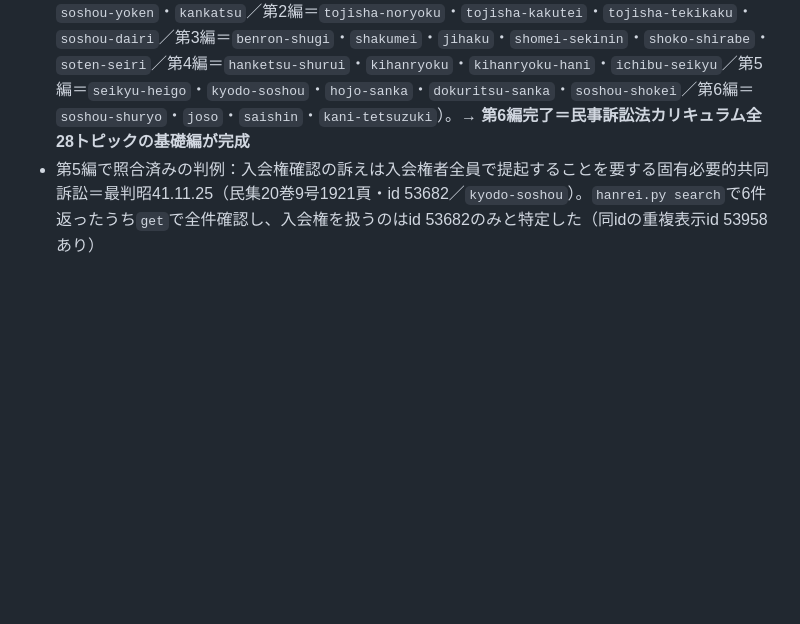
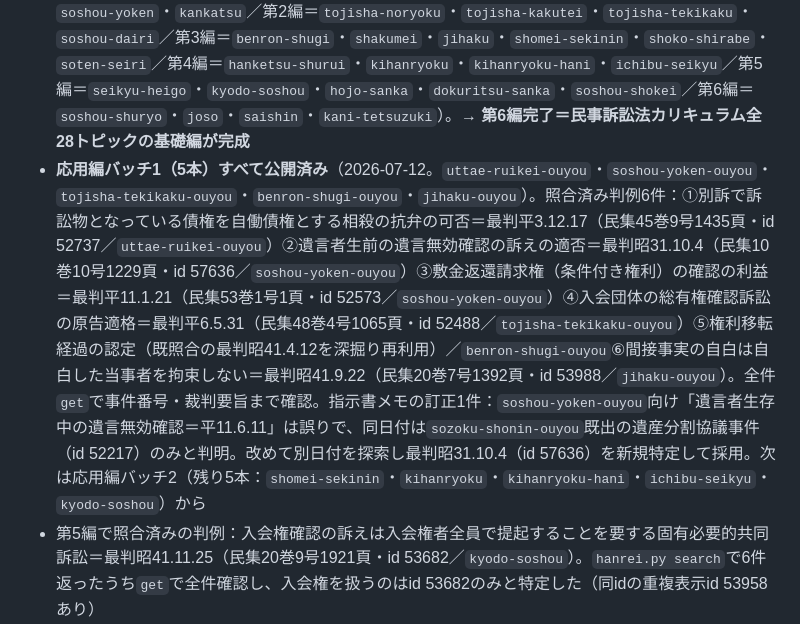
Before and after one commit to sotar0826/topica, a Markdown page: docs/CONTENT_PLAN.md, the part around the change. Drawn GitHub-style; blank space fills up the shorter version.

Commit message:
docs: 民訴応用編バッチ1完了をCONTENT_PLAN・SESSION_NOTESに反映
Co-Authored-By: Claude Sonnet 5 <noreply@anthropic.com>

```diff
--- a/docs/CONTENT_PLAN.md
+++ b/docs/CONTENT_PLAN.md
@@ -77,6 +77,7 @@
 - 条文照合：民事訴訟法は e-Gov API v2 `law_data/408AC0000000109`（平成8年法律109号）。抽出は scratchpad の get_article3.py（MainProvision限定）
 - 判例照合：`py scripts/hanrei.py`（search は id と事件番号の対応がずれることがあるため、必ず get で中身を確認してから採用）
 - 進捗：**第1編（基礎編5本）・第2編（当事者・基礎編4本）・第3編（審理・基礎編6本）・第4編（判決と効力・基礎編4本）・第5編（複雑訴訟・基礎編5本）・第6編（終了と上訴・基礎編4本）すべて公開済み**（2026-07-07〜2026-07-12。第1編＝`minso-zentaizo`・`uttae-ruikei`・`shobun-shugi`・`soshou-yoken`・`kankatsu`／第2編＝`tojisha-noryoku`・`tojisha-kakutei`・`tojisha-tekikaku`・`soshou-dairi`／第3編＝`benron-shugi`・`shakumei`・`jihaku`・`shomei-sekinin`・`shoko-shirabe`・`soten-seiri`／第4編＝`hanketsu-shurui`・`kihanryoku`・`kihanryoku-hani`・`ichibu-seikyu`／第5編＝`seikyu-heigo`・`kyodo-soshou`・`hojo-sanka`・`dokuritsu-sanka`・`soshou-shokei`／第6編＝`soshou-shuryo`・`joso`・`saishin`・`kani-tetsuzuki`）。**→ 第6編完了＝民事訴訟法カリキュラム全28トピックの基礎編が完成**
+- **応用編バッチ1（5本）すべて公開済み**（2026-07-12。`uttae-ruikei-ouyou`・`soshou-yoken-ouyou`・`tojisha-tekikaku-ouyou`・`benron-shugi-ouyou`・`jihaku-ouyou`）。照合済み判例6件：①別訴で訴訟物となっている債権を自働債権とする相殺の抗弁の可否＝最判平3.12.17（民集45巻9号1435頁・id 52737／`uttae-ruikei-ouyou`）②遺言者生前の遺言無効確認の訴えの適否＝最判昭31.10.4（民集10巻10号1229頁・id 57636／`soshou-yoken-ouyou`）③敷金返還請求権（条件付き権利）の確認の利益＝最判平11.1.21（民集53巻1号1頁・id 52573／`soshou-yoken-ouyou`）④入会団体の総有権確認訴訟の原告適格＝最判平6.5.31（民集48巻4号1065頁・id 52488／`tojisha-tekikaku-ouyou`）⑤権利移転経過の認定（既照合の最判昭41.4.12を深掘り再利用）／`benron-shugi-ouyou`⑥間接事実の自白は自白した当事者を拘束しない＝最判昭41.9.22（民集20巻7号1392頁・id 53988／`jihaku-ouyou`）。全件`get`で事件番号・裁判要旨まで確認。指示書メモの訂正1件：`soshou-yoken-ouyou`向け「遺言者生存中の遺言無効確認＝平11.6.11」は誤りで、同日付は`sozoku-shonin-ouyou`既出の遺産分割協議事件（id 52217）のみと判明。改めて別日付を探索し最判昭31.10.4（id 57636）を新規特定して採用。次は応用編バッチ2（残り5本：`shomei-sekinin`・`kihanryoku`・`kihanryoku-hani`・`ichibu-seikyu`・`kyodo-soshou`）から
 - 第5編で照合済みの判例：入会権確認の訴えは入会権者全員で提起することを要する固有必要的共同訴訟＝最判昭41.11.25（民集20巻9号1921頁・id 53682／`kyodo-soshou`）。`hanrei.py search`で6件返ったうち`get`で全件確認し、入会権を扱うのはid 53682のみと特定した（同idの重複表示id 53958あり）
 - 第5編で条文中心とした記事：`seikyu-heigo`（136・143・145・146条）・`hojo-sanka`（42・43・44・45・46・53条）・`dokuritsu-sanka`（47条・40条準用）・`soshou-shokei`（124・49・50・51・115条）。条文照合は`minso.json`＋`get_article3.py`で38・39・40・41・42〜46・53・47・49〜51・115・124〜129・136・143・145・146条を現行文言と照合
 - 第4編で照合済みの判例（2件、事件番号・出典・裁判要旨まで確認）：最判昭55.10.23（民集34巻5号747頁・id 53369）売買を原因とする所有権確認判決確定後の詐欺取消し主張の可否（基準時後の形成権行使の遮断）→ `kihanryoku-hani`／最判昭37.8.10（民集16巻8号1720頁・id 53017）明示的一部請求の既判力は残部に及ばない → `ichibu-seikyu`。いずれも`hanrei.py search`のid対応ずれ（既知バグ）があったため、同日付候補を`get`で全件突き合わせて正しいidを特定した
```
Also changed, not shown: docs/SESSION_NOTES.md (+17 -0 lines).
